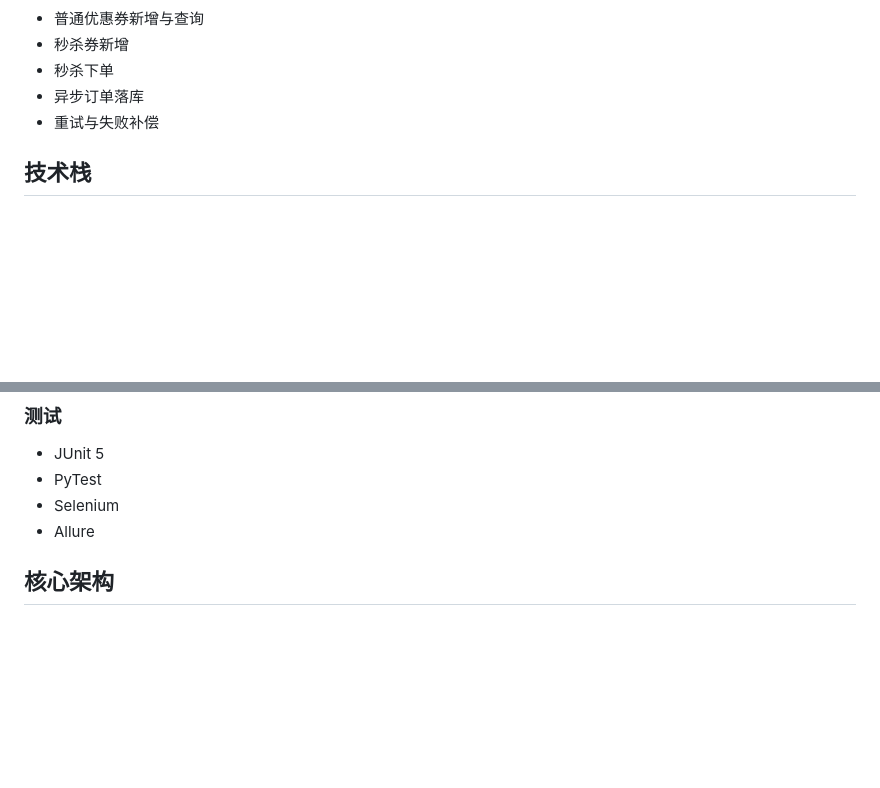
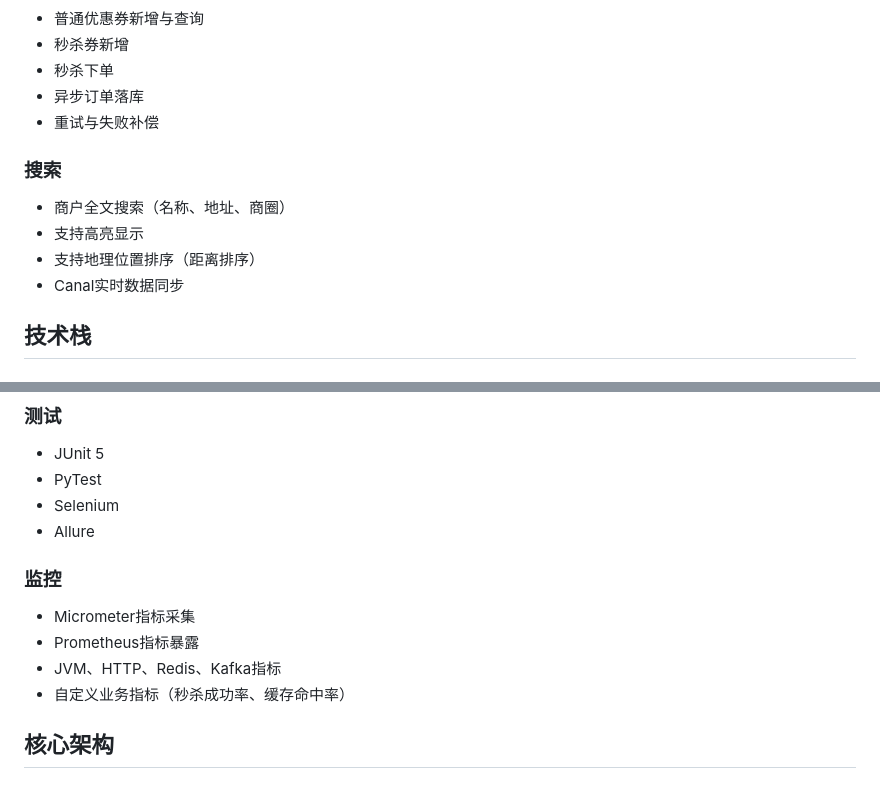
Before and after one commit to 1code-lover/dazhaongdianping_moni, a Markdown page: README.md, 2 parts joined by grey strips. Drawn GitHub-style; blank space fills up the shorter version.

Commit message:
docs: update README with search and monitoring sections

```diff
--- a/README.md
+++ b/README.md
@@ -55,6 +55,13 @@
 - 异步订单落库
 - 重试与失败补偿
 
+### 搜索
+
+- 商户全文搜索（名称、地址、商圈）
+- 支持高亮显示
+- 支持地理位置排序（距离排序）
+- Canal实时数据同步
+
 ## 技术栈
 
 ### 后端
@@ -90,6 +97,13 @@
 - PyTest
 - Selenium
 - Allure
+
+### 监控
+
+- Micrometer指标采集
+- Prometheus指标暴露
+- JVM、HTTP、Redis、Kafka指标
+- 自定义业务指标（秒杀成功率、缓存命中率）
 
 ## 核心架构
 
```
